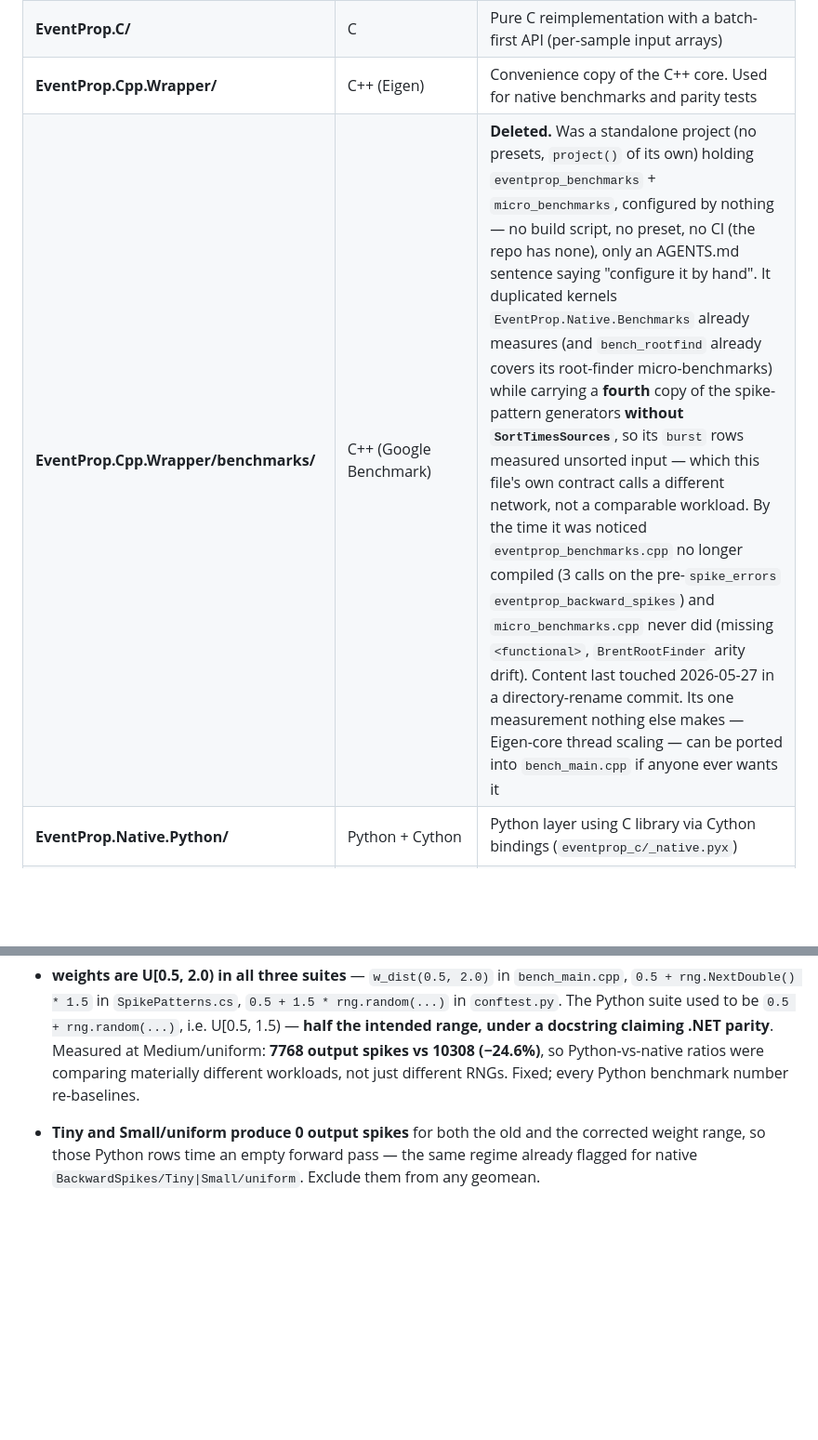
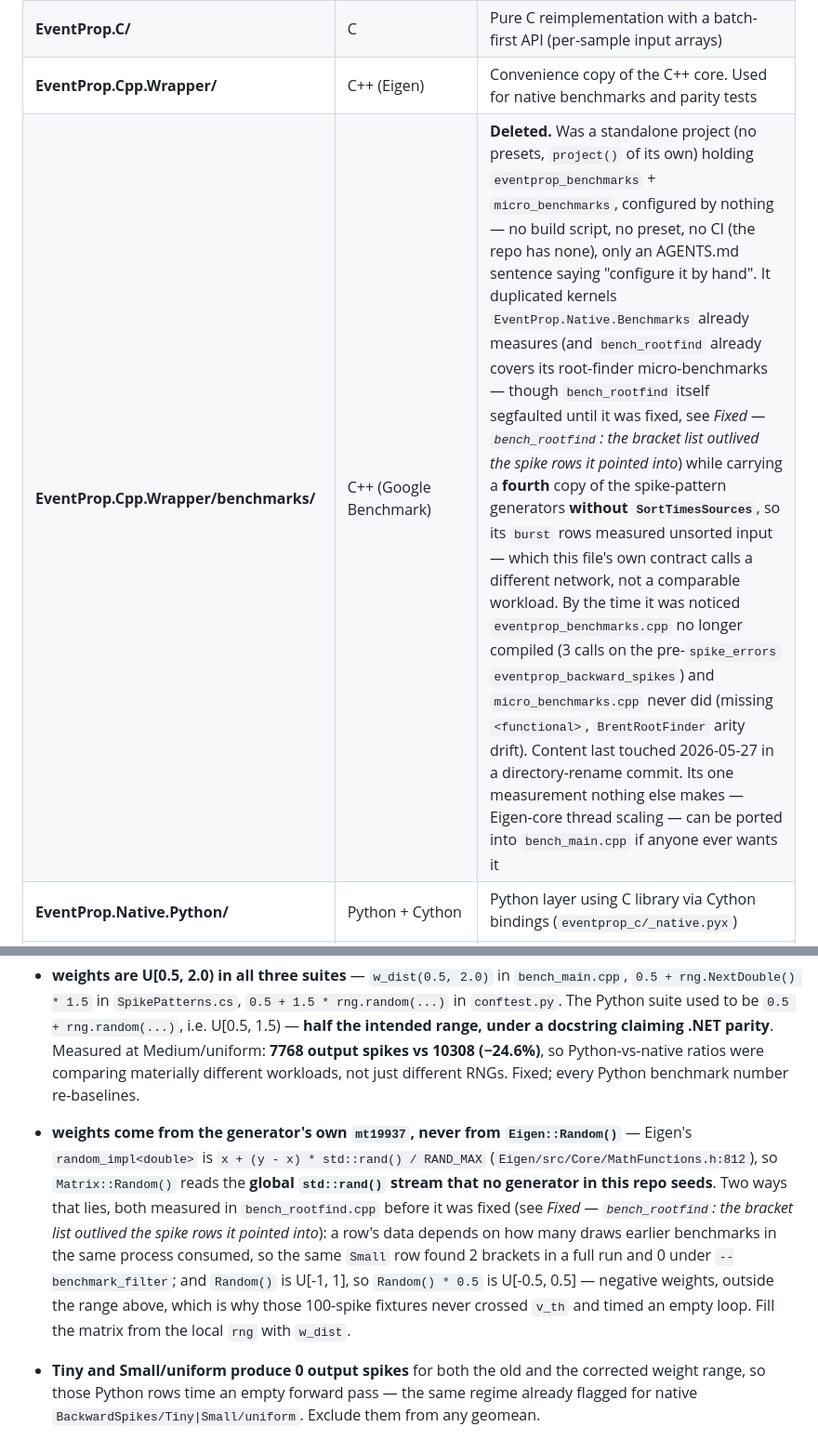
Before and after one commit to oferns/eventprop, a Markdown page: AGENTS.md, 2 parts joined by grey strips. Shown at 93% size. Rendered like a GitHub page; blank space fills up the shorter version.

```diff
--- a/AGENTS.md
+++ b/AGENTS.md
@@ -15,7 +15,7 @@ This repository implements the **EventProp** algorithm — an event-based backpr
 | **EventProp.Python/** | Python + C++ (Eigen/pybind11) | Reference library (git submodule, read-only) |
 | **EventProp.C/** | C | Pure C reimplementation with a batch-first API (per-sample input arrays) |
 | **EventProp.Cpp.Wrapper/** | C++ (Eigen) | Convenience copy of the C++ core. Used for native benchmarks and parity tests |
-| **EventProp.Cpp.Wrapper/benchmarks/** | C++ (Google Benchmark) | **Deleted.** Was a standalone project (no presets, `project()` of its own) holding `eventprop_benchmarks` + `micro_benchmarks`, configured by nothing — no build script, no preset, no CI (the repo has none), only an AGENTS.md sentence saying "configure it by hand". It duplicated kernels `EventProp.Native.Benchmarks` already measures (and `bench_rootfind` already covers its root-finder micro-benchmarks) while carrying a **fourth** copy of the spike-pattern generators **without `SortTimesSources`**, so its `burst` rows measured unsorted input — which this file's own contract calls a different network, not a comparable workload. By the time it was noticed `eventprop_benchmarks.cpp` no longer compiled (3 calls on the pre-`spike_errors` `eventprop_backward_spikes`) and `micro_benchmarks.cpp` never did (missing `<functional>`, `BrentRootFinder` arity drift). Content last touched 2026-05-27 in a directory-rename commit. Its one measurement nothing else makes — Eigen-core thread scaling — can be ported into `bench_main.cpp` if anyone ever wants it |
+| **EventProp.Cpp.Wrapper/benchmarks/** | C++ (Google Benchmark) | **Deleted.** Was a standalone project (no presets, `project()` of its own) holding `eventprop_benchmarks` + `micro_benchmarks`, configured by nothing — no build script, no preset, no CI (the repo has none), only an AGENTS.md sentence saying "configure it by hand". It duplicated kernels `EventProp.Native.Benchmarks` already measures (and `bench_rootfind` already covers its root-finder micro-benchmarks — though `bench_rootfind` itself segfaulted until it was fixed, see *Fixed — `bench_rootfind`: the bracket list outlived the spike rows it pointed into*) while carrying a **fourth** copy of the spike-pattern generators **without `SortTimesSources`**, so its `burst` rows measured unsorted input — which this file's own contract calls a different network, not a comparable workload. By the time it was noticed `eventprop_benchmarks.cpp` no longer compiled (3 calls on the pre-`spike_errors` `eventprop_backward_spikes`) and `micro_benchmarks.cpp` never did (missing `<functional>`, `BrentRootFinder` arity drift). Content last touched 2026-05-27 in a directory-rename commit. Its one measurement nothing else makes — Eigen-core thread scaling — can be ported into `bench_main.cpp` if anyone ever wants it |
 | **EventProp.Native.Python/** | Python + Cython | Python layer using C library via Cython bindings (`eventprop_c/_native.pyx`) |
 | **EventProp.Native/** | C# (.NET 10) | P/Invoke bindings wrapping EventProp.C via `LibraryImport` |
 | **EventProp.Abstractions/** | C# (.NET 10) | Shared `Layer` contract + data carriers, implemented by both backends (no package deps) |
@@ -1091,6 +1091,7 @@ Every generator upholds, and the Python suite asserts it at generation time (`va
 - **exactly `n_spikes` are produced, none left unwritten** — a fixed per-neuron burst offset saturates at a handful of bursting neurons, and the remaining slots keep their zero-initialised value: thousands of simultaneous spikes at t = 0. That inflated XL burst to 771k output spikes and made `BackwardSpikes/XL/burst` cost 15.6 s per iteration; the canonical generator uses a computed stagger and yields 757k spikes in 7.9 s.
 
 - **weights are U[0.5, 2.0) in all three suites** — `w_dist(0.5, 2.0)` in `bench_main.cpp`, `0.5 + rng.NextDouble() * 1.5` in `SpikePatterns.cs`, `0.5 + 1.5 * rng.random(...)` in `conftest.py`. The Python suite used to be `0.5 + rng.random(...)`, i.e. U[0.5, 1.5) — **half the intended range, under a docstring claiming .NET parity**. Measured at Medium/uniform: **7768 output spikes vs 10308 (−24.6%)**, so Python-vs-native ratios were comparing materially different workloads, not just different RNGs. Fixed; every Python benchmark number re-baselines.
+- **weights come from the generator's own `mt19937`, never from `Eigen::Random()`** — Eigen's `random_impl<double>` is `x + (y - x) * std::rand() / RAND_MAX` (`Eigen/src/Core/MathFunctions.h:812`), so `Matrix::Random()` reads the **global `std::rand()` stream that no generator in this repo seeds**. Two ways that lies, both measured in `bench_rootfind.cpp` before it was fixed (see *Fixed — `bench_rootfind`: the bracket list outlived the spike rows it pointed into*): a row's data depends on how many draws earlier benchmarks in the same process consumed, so the same `Small` row found 2 brackets in a full run and 0 under `--benchmark_filter`; and `Random()` is U[-1, 1], so `Random() * 0.5` is U[-0.5, 0.5] — negative weights, outside the range above, which is why those 100-spike fixtures never crossed `v_th` and timed an empty loop. Fill the matrix from the local `rng` with `w_dist`.
 - **Tiny and Small/uniform produce 0 output spikes** for both the old and the corrected weight range, so those Python rows time an empty forward pass — the same regime already flagged for native `BackwardSpikes/Tiny|Small/uniform`. Exclude them from any geomean.
 
 Burst is deterministic (no RNG in times/sources), so Python and native produce **bit-identical** burst data. Uniform times are identical by construction (only `sources` differ, since `std::mt19937`, `System.Random` and PCG64 cannot agree). Poisson uses the same inverse-CDF form in all three (`-log(1-u)/rate` plus a strictly-increasing fix), so it is distributionally identical. Cross-suite numbers are therefore statistical, not exact — compare ratios, not absolute counts.
```
Also changed, not shown: other parts of AGENTS.md (+57 -0 lines).
